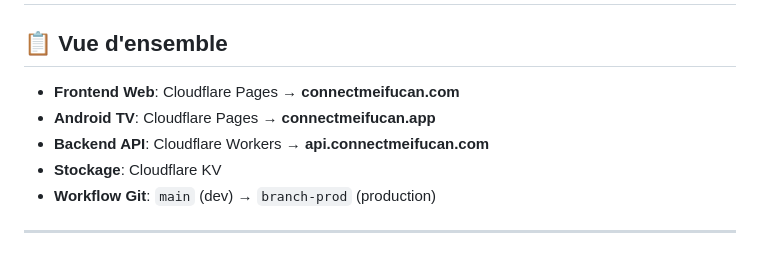
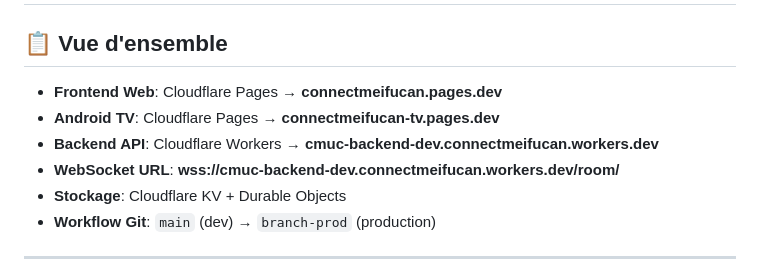
Before and after one commit to COLONELPRO/connectmeifucan-PROD, a Markdown page: CLOUDFLARE_DEPLOYMENT.md, the part around the change. Drawn GitHub-style.

Commit message:
docs: save production URLs and Worker name

```diff
--- a/CLOUDFLARE_DEPLOYMENT.md
+++ b/CLOUDFLARE_DEPLOYMENT.md
@@ -2,10 +2,11 @@
 
 ## 📋 Vue d'ensemble
 
-- **Frontend Web**: Cloudflare Pages → **connectmeifucan.com**
-- **Android TV**: Cloudflare Pages → **connectmeifucan.app**
-- **Backend API**: Cloudflare Workers → **api.connectmeifucan.com**
-- **Stockage**: Cloudflare KV
+- **Frontend Web**: Cloudflare Pages → **connectmeifucan.pages.dev**
+- **Android TV**: Cloudflare Pages → **connectmeifucan-tv.pages.dev**
+- **Backend API**: Cloudflare Workers → **cmuc-backend-dev.connectmeifucan.workers.dev**
+- **WebSocket URL**: **wss://cmuc-backend-dev.connectmeifucan.workers.dev/room/**
+- **Stockage**: Cloudflare KV + Durable Objects
 - **Workflow Git**: `main` (dev) → `branch-prod` (production)
 
 ---
```
